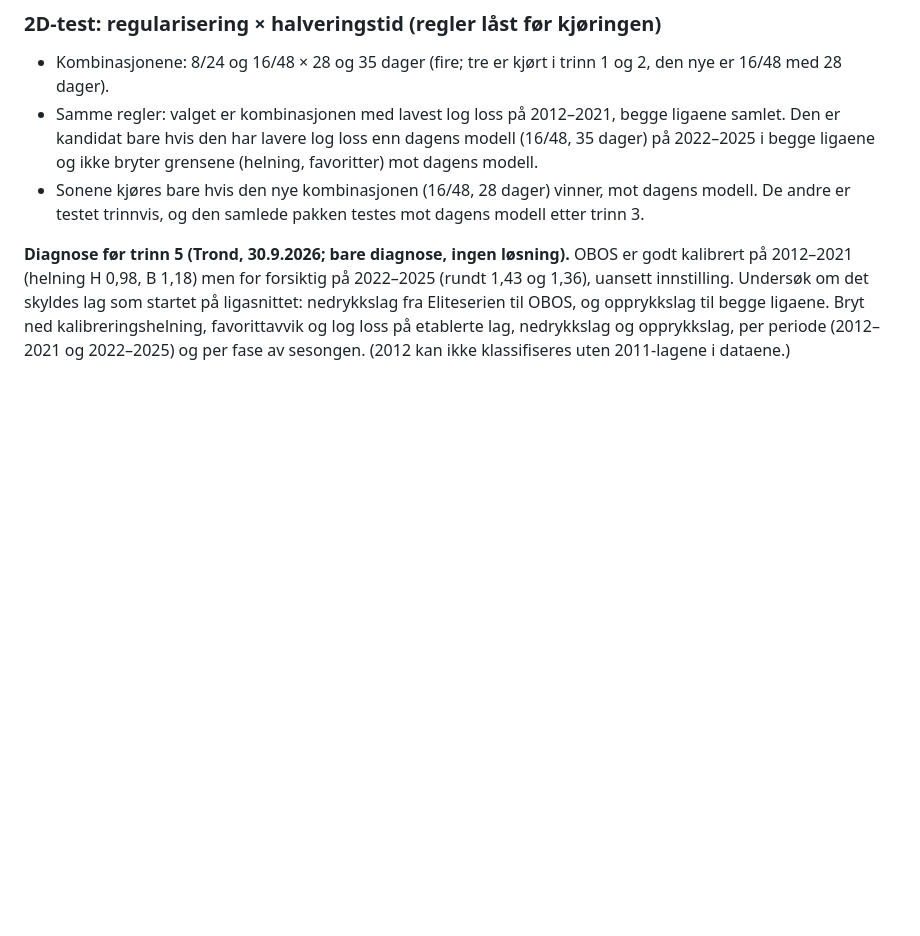
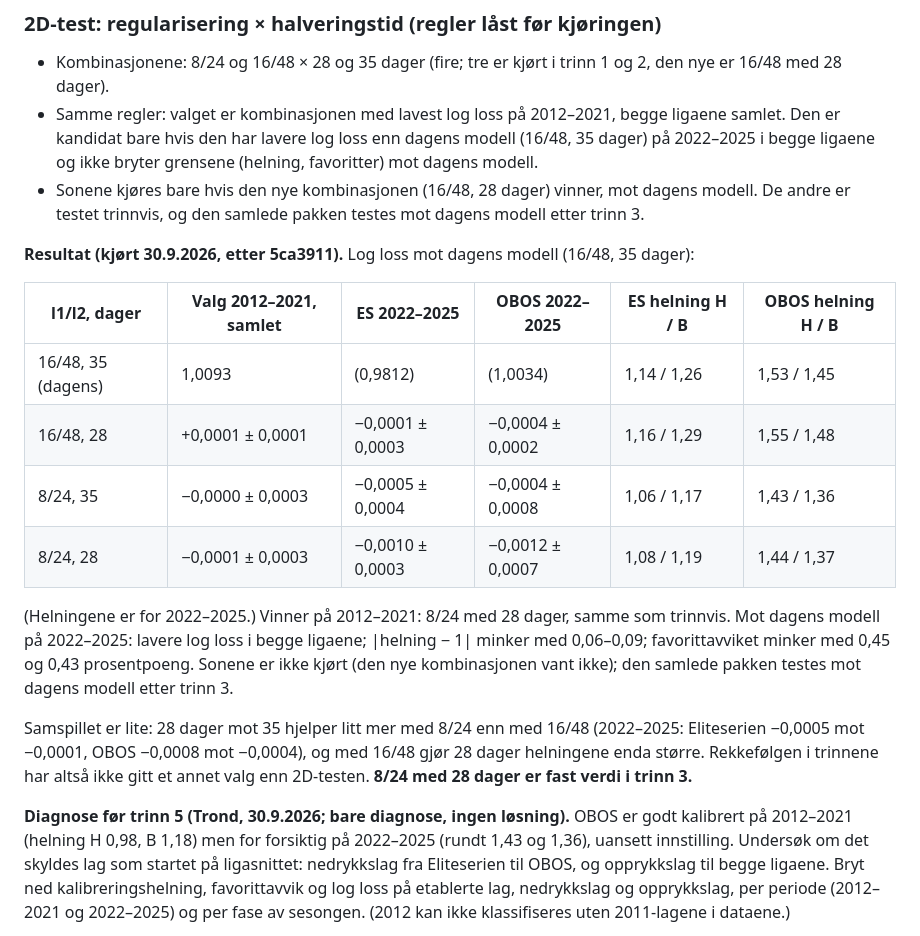
Before and after one commit to fiskentnt/eliteserien, a Markdown page: TODO.md, the part around the change. Rendered like a GitHub page; blank space fills up the shorter version.

Commit message:
TODO: 2D-testen, regularisering x halveringstid: 8/24 med 28 dager vinner, som trinnvis

```diff
--- a/TODO.md
+++ b/TODO.md
@@ -1218,6 +1218,28 @@ etter trinn 3.
   dagens modell. De andre er testet trinnvis, og den samlede pakken testes
   mot dagens modell etter trinn 3.
 
+**Resultat (kjørt 30.9.2026, etter 5ca3911).** Log loss mot dagens modell
+(16/48, 35 dager):
+
+| l1/l2, dager | Valg 2012–2021, samlet | ES 2022–2025 | OBOS 2022–2025 | ES helning H / B | OBOS helning H / B |
+|---|---|---|---|---|---|
+| 16/48, 35 (dagens) | 1,0093 | (0,9812) | (1,0034) | 1,14 / 1,26 | 1,53 / 1,45 |
+| 16/48, 28 | +0,0001 ± 0,0001 | −0,0001 ± 0,0003 | −0,0004 ± 0,0002 | 1,16 / 1,29 | 1,55 / 1,48 |
+| 8/24, 35 | −0,0000 ± 0,0003 | −0,0005 ± 0,0004 | −0,0004 ± 0,0008 | 1,06 / 1,17 | 1,43 / 1,36 |
+| 8/24, 28 | −0,0001 ± 0,0003 | −0,0010 ± 0,0003 | −0,0012 ± 0,0007 | 1,08 / 1,19 | 1,44 / 1,37 |
+
+(Helningene er for 2022–2025.) Vinner på 2012–2021: 8/24 med 28 dager,
+samme som trinnvis. Mot dagens modell på 2022–2025: lavere log loss i begge
+ligaene; |helning − 1| minker med 0,06–0,09; favorittavviket minker med 0,45
+og 0,43 prosentpoeng. Sonene er ikke kjørt (den nye kombinasjonen vant ikke);
+den samlede pakken testes mot dagens modell etter trinn 3.
+
+Samspillet er lite: 28 dager mot 35 hjelper litt mer med 8/24 enn med 16/48
+(2022–2025: Eliteserien −0,0005 mot −0,0001, OBOS −0,0008 mot −0,0004), og med
+16/48 gjør 28 dager helningene enda større. Rekkefølgen i trinnene har altså
+ikke gitt et annet valg enn 2D-testen. **8/24 med 28 dager er fast verdi i
+trinn 3.**
+
 **Diagnose før trinn 5 (Trond, 30.9.2026; bare diagnose, ingen løsning).**
 OBOS er godt kalibrert på 2012–2021 (helning H 0,98, B 1,18) men for
 forsiktig på 2022–2025 (rundt 1,43 og 1,36), uansett innstilling. Undersøk om
```
